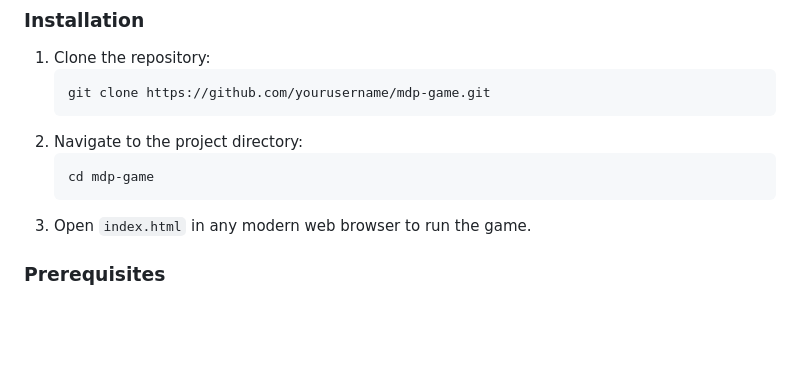
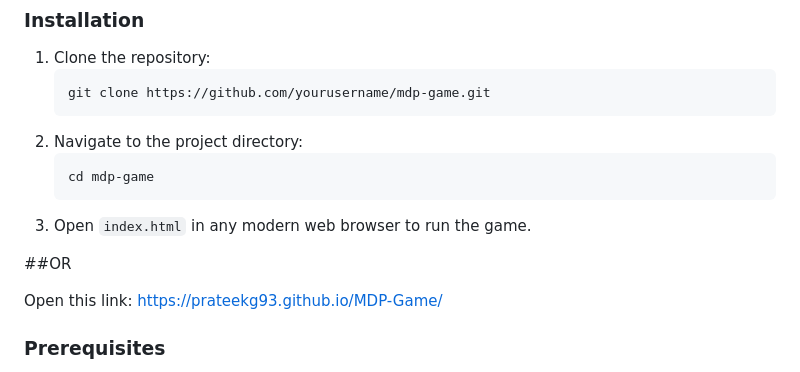
Before and after one commit to PrateekG93/MDP-Game, a Markdown page: README.md, the part around the change. GitHub-like rendering; blank space fills up the shorter version.

````diff
--- a/README.md
+++ b/README.md
@@ -29,6 +29,10 @@ The **MDP Game** is an interactive implementation of a grid-based Markov Decisio
    cd mdp-game
    ```
 3. Open `index.html` in any modern web browser to run the game.
+
+##OR
+
+Open this link: https://prateekg93.github.io/MDP-Game/
 
 ### Prerequisites
 
````
